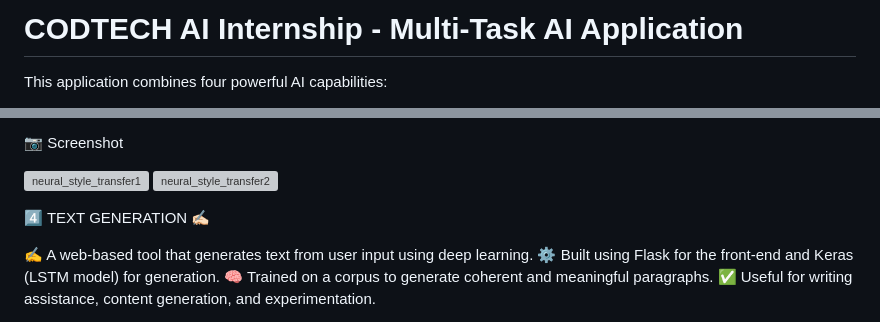
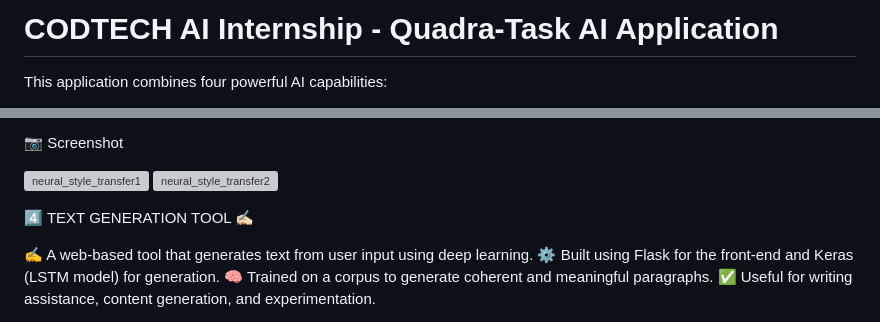
Before and after one commit to varshitha246/Quadra-Mind---AI-Application, a Markdown page: README.md, 2 parts joined by grey strips. GitHub-like rendering; grey boxes are pictures that could not be loaded.

```diff
--- a/README.md
+++ b/README.md
@@ -1,4 +1,4 @@
-# CODTECH AI Internship - Multi-Task AI Application
+# CODTECH AI Internship - Quadra-Task AI Application
 
 This application combines four powerful AI capabilities:
 1. Text Summarization🧠
@@ -72,7 +72,7 @@ Smart AI, simple and ready to use!
 ![neural_style_transfer1](https://github.com/user-attachments/assets/8975dca1-e8e7-4355-8214-735f4f7a552d)
 ![neural_style_transfer2](https://github.com/user-attachments/assets/feb9f12e-228e-4c5d-b80f-6b93c47f3e30)
 
-4️⃣ TEXT GENERATION ✍🏻
+4️⃣ TEXT GENERATION TOOL ✍🏻
 
 ✍️ A web-based tool that generates text from user input using deep learning.
 ⚙️ Built using Flask for the front-end and Keras (LSTM model) for generation.
```
